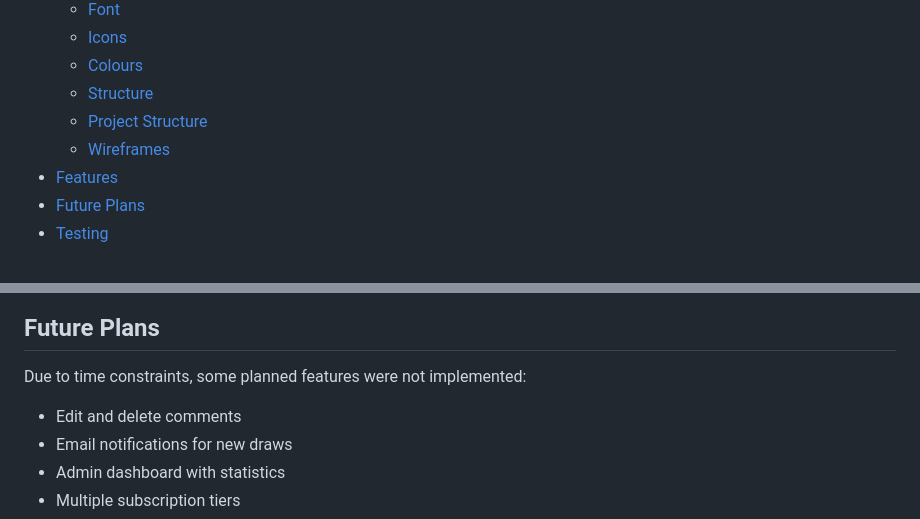
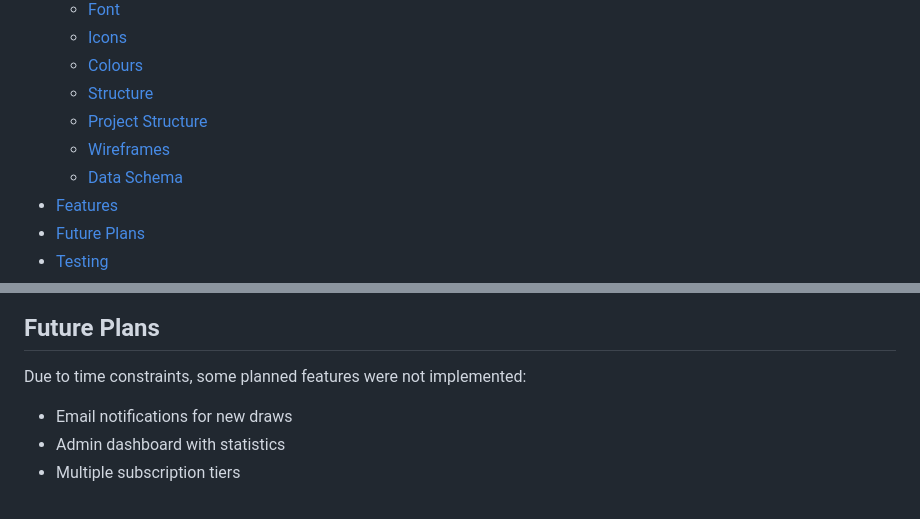
Before and after one commit to EmcioN/Midas-lotto, a Markdown page: README.md, 2 parts joined by grey strips. Rendered like a GitHub page.

Commit message:
Add missing ux link in readme file

```diff
--- a/README.md
+++ b/README.md
@@ -25,6 +25,7 @@ It allows users to subscribe to monthly draws, track winnings, interact via comm
   * [Structure](#structure)
   * [Project Structure](#project-structure)
   * [Wireframes](#wireframes)
+  * [Data Schema](#data-schema)
 * [Features](#features)
 * [Future Plans](#future-plans)
 * [Testing](#testing)
@@ -309,7 +310,6 @@ The schema separates authentication, lotto data, payment records, and user inter
 
 Due to time constraints, some planned features were not implemented:
 
-- Edit and delete comments
 - Email notifications for new draws
 - Admin dashboard with statistics
 - Multiple subscription tiers
```
